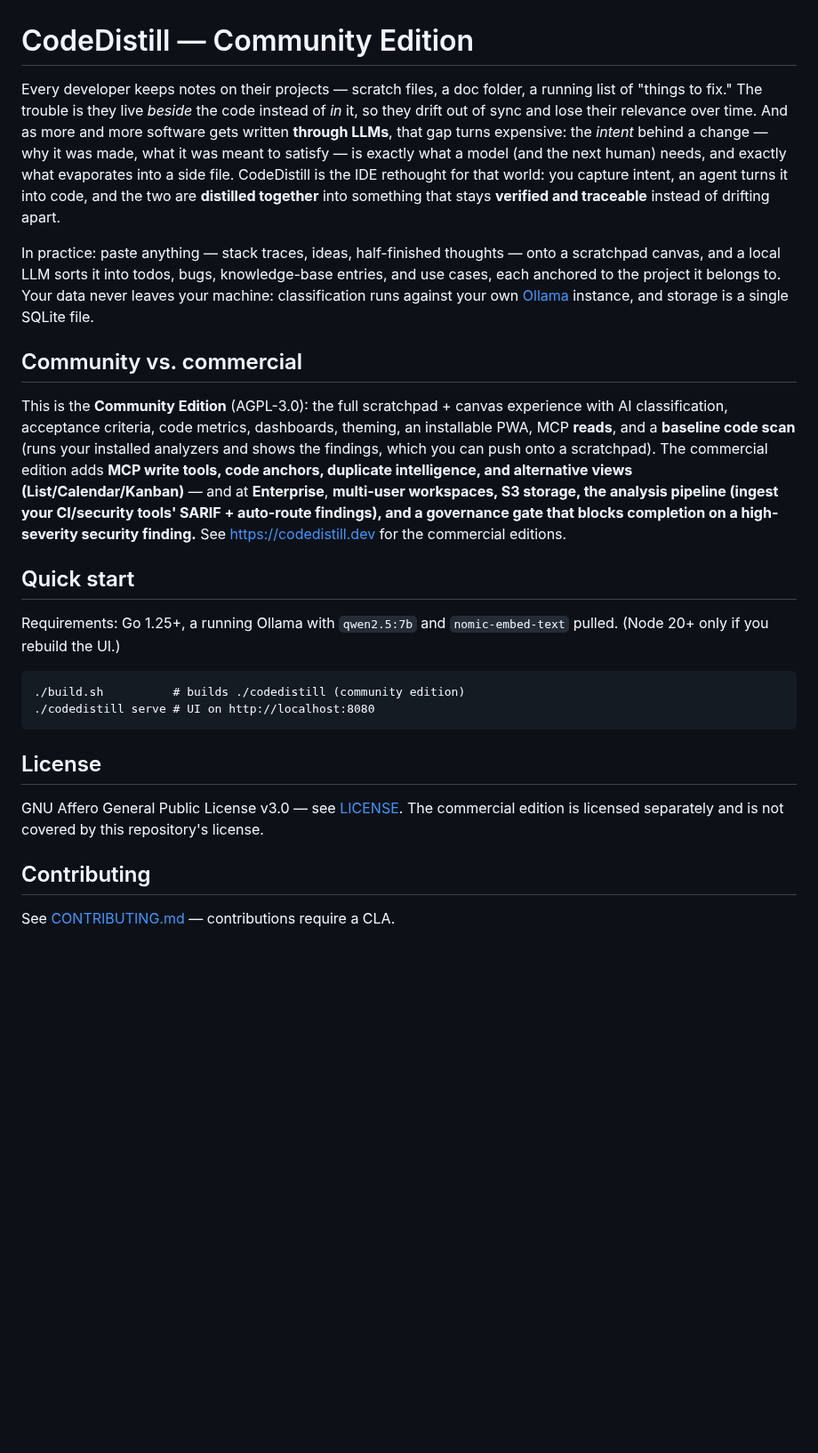
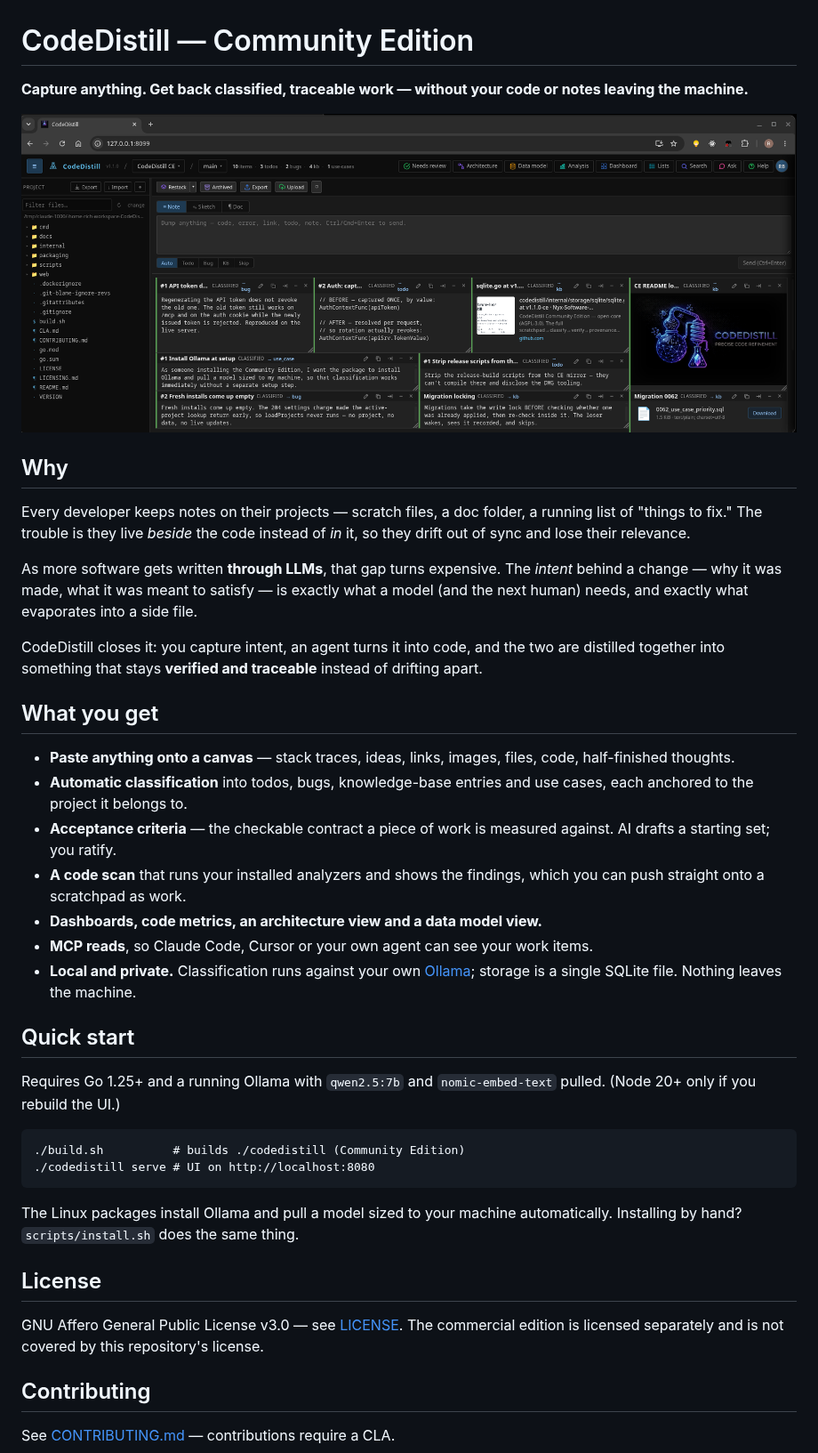
Before and after one commit to Nyx-Software-Inc/codedistill, a Markdown page: README.md, the part around one of its changes. Shown at 89% size. GitHub-like rendering; pictures changed too: docs/images/codedistill-canvas.png (added); blank space fills up the shorter version.

Commit message:
CodeDistill Community Edition v1.1.1

```diff
--- a/README.md
+++ b/README.md
@@ -1,23 +1,55 @@
 # CodeDistill — Community Edition
 
-Every developer keeps notes on their projects — scratch files, a doc folder, a running list of "things to fix." The trouble is they live *beside* the code instead of *in* it, so they drift out of sync and lose their relevance over time. And as more and more software gets written **through LLMs**, that gap turns expensive: the *intent* behind a change — why it was made, what it was meant to satisfy — is exactly what a model (and the next human) needs, and exactly what evaporates into a side file. CodeDistill is the IDE rethought for that world: you capture intent, an agent turns it into code, and the two are **distilled together** into something that stays **verified and traceable** instead of drifting apart.
+**Capture anything. Get back classified, traceable work — without your code or notes
+leaving the machine.**
 
-In practice: paste anything — stack traces, ideas, half-finished thoughts — onto a scratchpad canvas, and a local LLM sorts it into todos, bugs, knowledge-base entries, and use cases, each anchored to the project it belongs to. Your data never leaves your machine: classification runs against your own [Ollama](https://ollama.com) instance, and storage is a single SQLite file.
+![The CodeDistill canvas: pasted notes, code, links and files, auto-classified into bugs, todos, knowledge and use cases, beside the project's source tree](docs/images/codedistill-canvas.png)
 
-## Community vs. commercial
+## Why
 
-This is the **Community Edition** (AGPL-3.0): the full scratchpad + canvas experience with AI classification, acceptance criteria, code metrics, dashboards, theming, an installable PWA, MCP **reads**, and a **baseline code scan** (runs your installed analyzers and shows the findings, which you can push onto a scratchpad). The commercial edition adds **MCP write tools, code anchors, duplicate intelligence, and alternative views (List/Calendar/Kanban)** — and at **Enterprise**, **multi-user workspaces, S3 storage, the analysis pipeline (ingest your CI/security tools' SARIF + auto-route findings), and a governance gate that blocks completion on a high-severity security finding.** See https://codedistill.dev for the commercial editions.
+Every developer keeps notes on their projects — scratch files, a doc folder, a running
+list of "things to fix." The trouble is they live *beside* the code instead of *in* it,
+so they drift out of sync and lose their relevance.
+
+As more software gets written **through LLMs**, that gap turns expensive. The *intent*
+behind a change — why it was made, what it was meant to satisfy — is exactly what a
+model (and the next human) needs, and exactly what evaporates into a side file.
+
+CodeDistill closes it: you capture intent, an agent turns it into code, and the two are
+distilled together into something that stays **verified and traceable** instead of
+drifting apart.
+
+## What you get
+
+- **Paste anything onto a canvas** — stack traces, ideas, links, images, files, code,
+  half-finished thoughts.
+- **Automatic classification** into todos, bugs, knowledge-base entries and use cases,
+  each anchored to the project it belongs to.
+- **Acceptance criteria** — the checkable contract a piece of work is measured against.
+  AI drafts a starting set; you ratify.
+- **A code scan** that runs your installed analyzers and shows the findings, which you
+  can push straight onto a scratchpad as work.
+- **Dashboards, code metrics, an architecture view and a data model view.**
+- **MCP reads**, so Claude Code, Cursor or your own agent can see your work items.
+- **Local and private.** Classification runs against your own
+  [Ollama](https://ollama.com); storage is a single SQLite file. Nothing leaves the
+  machine.
 
 ## Quick start
 
-Requirements: Go 1.25+, a running Ollama with `qwen2.5:7b` and `nomic-embed-text` pulled. (Node 20+ only if you rebuild the UI.)
+Requires Go 1.25+ and a running Ollama with `qwen2.5:7b` and `nomic-embed-text` pulled.
+(Node 20+ only if you rebuild the UI.)
 
-    ./build.sh          # builds ./codedistill (community edition)
+    ./build.sh          # builds ./codedistill (Community Edition)
     ./codedistill serve # UI on http://localhost:8080
+
+The Linux packages install Ollama and pull a model sized to your machine automatically.
+Installing by hand? `scripts/install.sh` does the same thing.
 
 ## License
 
-GNU Affero General Public License v3.0 — see [LICENSE](LICENSE). The commercial edition is licensed separately and is not covered by this repository's license.
+GNU Affero General Public License v3.0 — see [LICENSE](LICENSE). The commercial edition
+is licensed separately and is not covered by this repository's license.
 
 ## Contributing
 
```
Also changed, not shown: other parts of README.md (+25 -0 lines), 10 other files.
